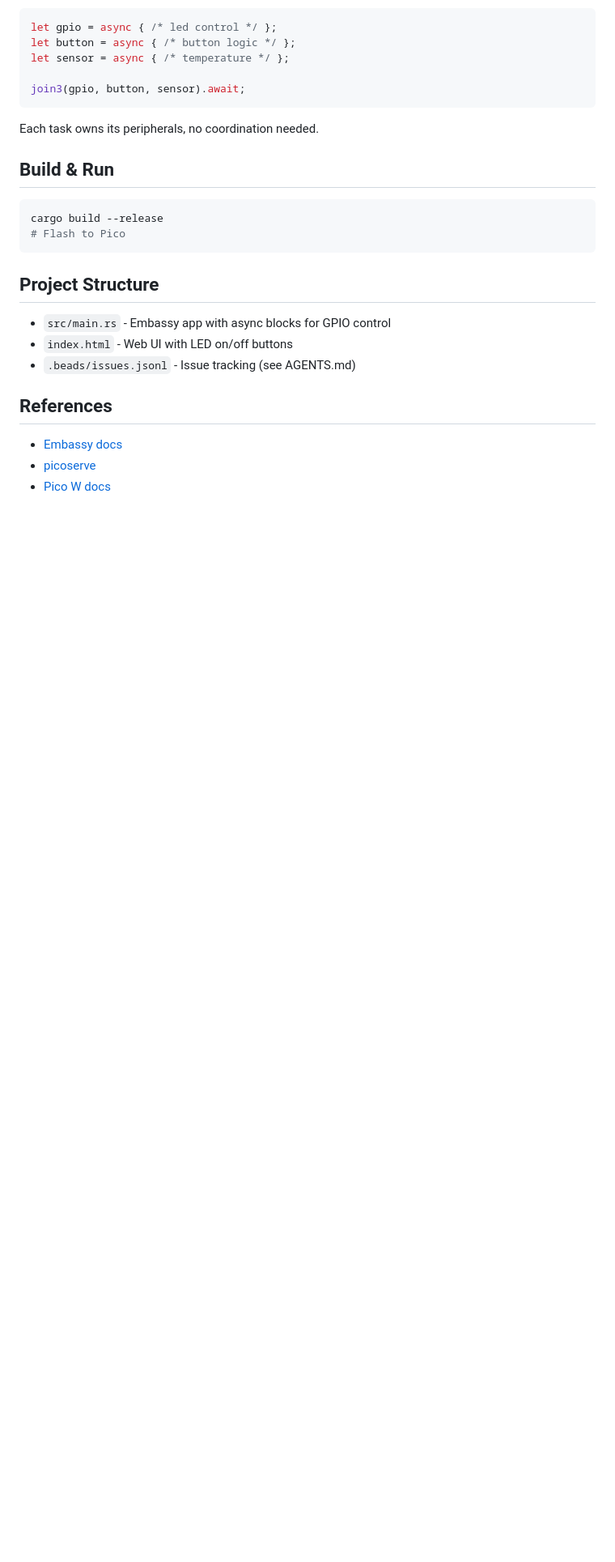
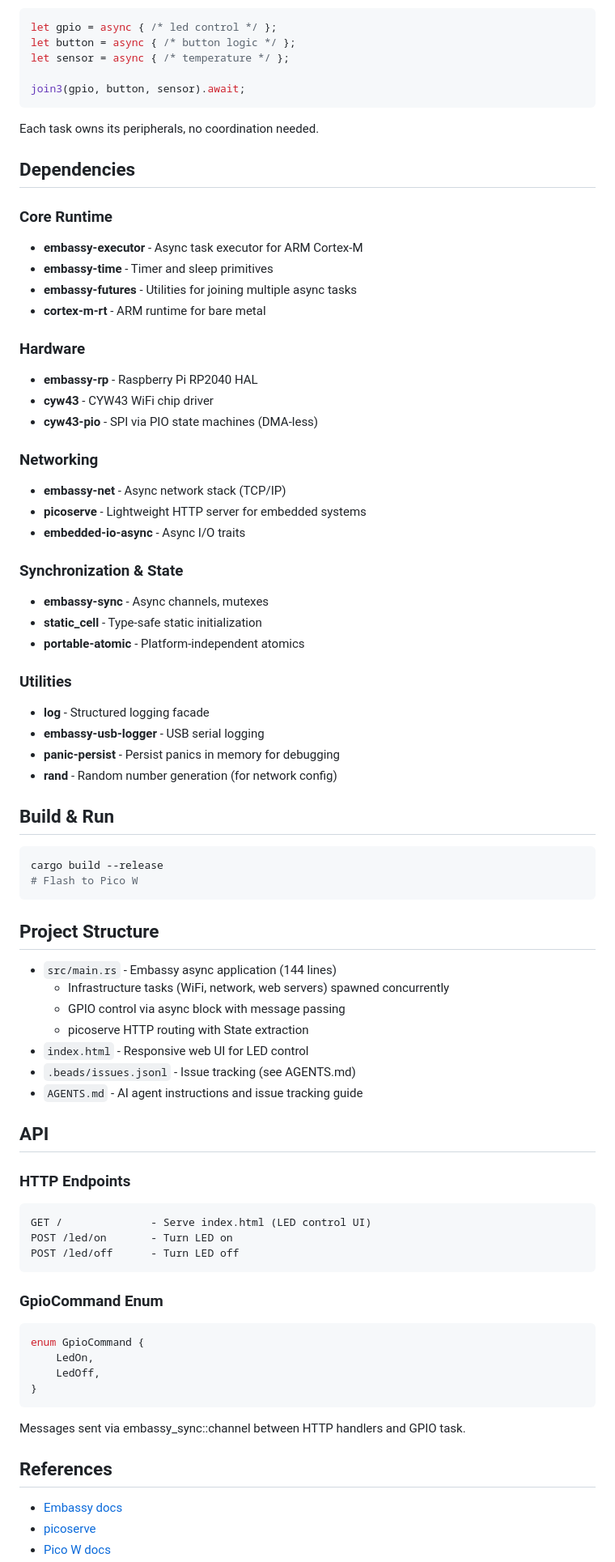
Before and after one commit to ThomasRizzo/ScoreboardCtrl2, a Markdown page: README.md, the part around one of its changes. Shown at 81% size. GitHub-like rendering; blank space fills up the shorter version.

Commit message:
Update README with features, dependencies, and API docs
Add comprehensive documentation:
- Feature list (WiFi AP, HTTP server, LED control, USB logging)
- Dependency categorization (runtime, hardware, networking, sync, utils)
- API documentation (HTTP endpoints, GpioCommand enum)
- Project structure overview
- Build instructions

````diff
--- a/README.md
+++ b/README.md
@@ -108,18 +117,72 @@ join3(gpio, button, sensor).await;
 
 Each task owns its peripherals, no coordination needed.
 
+## Dependencies
+
+### Core Runtime
+- **embassy-executor** - Async task executor for ARM Cortex-M
+- **embassy-time** - Timer and sleep primitives
+- **embassy-futures** - Utilities for joining multiple async tasks
+- **cortex-m-rt** - ARM runtime for bare metal
+
+### Hardware
+- **embassy-rp** - Raspberry Pi RP2040 HAL
+- **cyw43** - CYW43 WiFi chip driver
+- **cyw43-pio** - SPI via PIO state machines (DMA-less)
+
+### Networking
+- **embassy-net** - Async network stack (TCP/IP)
+- **picoserve** - Lightweight HTTP server for embedded systems
+- **embedded-io-async** - Async I/O traits
+
+### Synchronization & State
+- **embassy-sync** - Async channels, mutexes
+- **static_cell** - Type-safe static initialization
+- **portable-atomic** - Platform-independent atomics
+
+### Utilities
+- **log** - Structured logging facade
+- **embassy-usb-logger** - USB serial logging
+- **panic-persist** - Persist panics in memory for debugging
+- **rand** - Random number generation (for network config)
+
 ## Build & Run
 
 ```bash
 cargo build --release
-# Flash to Pico
+# Flash to Pico W
 ```
 
 ## Project Structure
 
-- `src/main.rs` - Embassy app with async blocks for GPIO control
-- `index.html` - Web UI with LED on/off buttons
+- `src/main.rs` - Embassy async application (144 lines)
+  - Infrastructure tasks (WiFi, network, web servers) spawned concurrently
+  - GPIO control via async block with message passing
+  - picoserve HTTP routing with State extraction
+- `index.html` - Responsive web UI for LED control
 - `.beads/issues.jsonl` - Issue tracking (see AGENTS.md)
+- `AGENTS.md` - AI agent instructions and issue tracking guide
+
+## API
+
+### HTTP Endpoints
+
+```
+GET /              - Serve index.html (LED control UI)
+POST /led/on       - Turn LED on
+POST /led/off      - Turn LED off
+```
+
+### GpioCommand Enum
+
+```rust
+enum GpioCommand {
+    LedOn,
+    LedOff,
+}
+```
+
+Messages sent via embassy_sync::channel between HTTP handlers and GPIO task.
 
 ## References
 
````
Also changed, not shown: other parts of README.md (+11 -1 lines).
